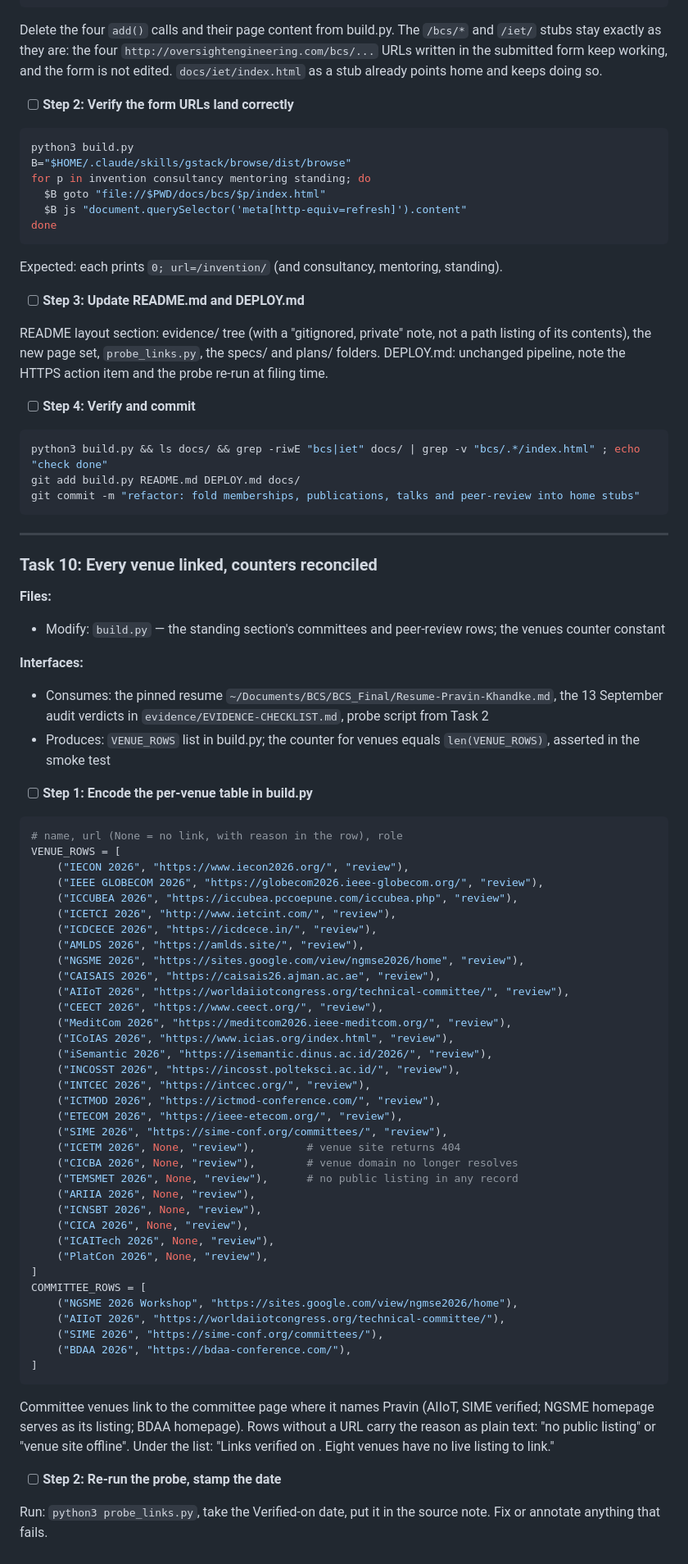
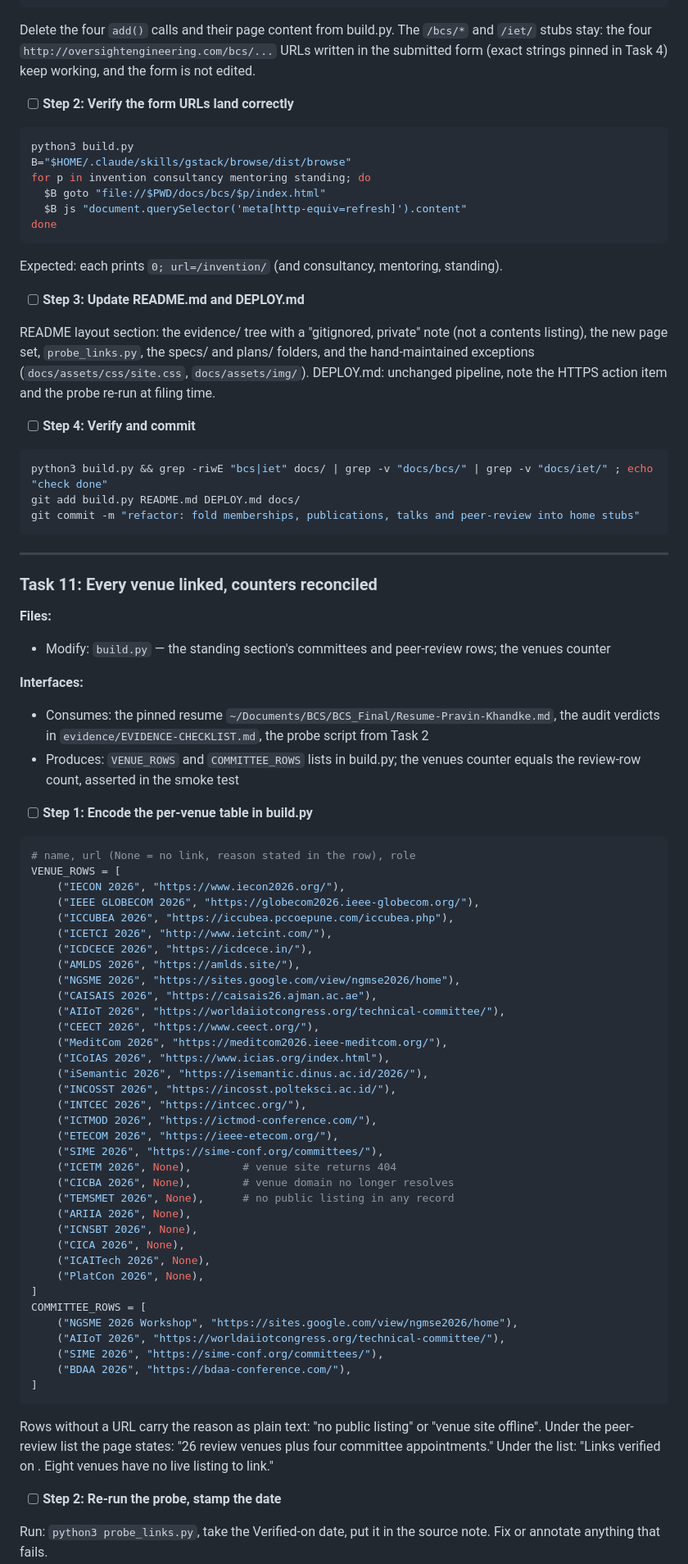
Before and after one commit to pravin-khandke/oversightengineering, a Markdown page: plans/2026-09-26-site-rebuild.md, the part around one of its changes. Shown at 82% size. Rendered like a GitHub page.

````diff
--- a/plans/2026-09-26-site-rebuild.md
+++ b/plans/2026-09-26-site-rebuild.md
@@ -486,7 +526,7 @@ REDIRECTS = [
 ]
 ```
 
-Delete the four `add()` calls and their page content from build.py. The `/bcs/*` and `/iet/` stubs stay exactly as they are: the four `http://oversightengineering.com/bcs/...` URLs written in the submitted form keep working, and the form is not edited. `docs/iet/index.html` as a stub already points home and keeps doing so.
+Delete the four `add()` calls and their page content from build.py. The `/bcs/*` and `/iet/` stubs stay: the four `http://oversightengineering.com/bcs/...` URLs written in the submitted form (exact strings pinned in Task 4) keep working, and the form is not edited.
 
 - [ ] **Step 2: Verify the form URLs land correctly**
 
@@ -503,58 +543,58 @@ Expected: each prints `0; url=/invention/` (and consultancy, mentoring, standing
 
 - [ ] **Step 3: Update README.md and DEPLOY.md**
 
-README layout section: evidence/ tree (with a "gitignored, private" note, not a path listing of its contents), the new page set, `probe_links.py`, the specs/ and plans/ folders. DEPLOY.md: unchanged pipeline, note the HTTPS action item and the probe re-run at filing time.
+README layout section: the evidence/ tree with a "gitignored, private" note (not a contents listing), the new page set, `probe_links.py`, the specs/ and plans/ folders, and the hand-maintained exceptions (`docs/assets/css/site.css`, `docs/assets/img/`). DEPLOY.md: unchanged pipeline, note the HTTPS action item and the probe re-run at filing time.
 
 - [ ] **Step 4: Verify and commit**
 
 ```bash
-python3 build.py && ls docs/ && grep -riwE "bcs|iet" docs/ | grep -v "bcs/.*/index.html" ; echo "check done"
+python3 build.py && grep -riwE "bcs|iet" docs/ | grep -v "docs/bcs/" | grep -v "docs/iet/" ; echo "check done"
 git add build.py README.md DEPLOY.md docs/
 git commit -m "refactor: fold memberships, publications, talks and peer-review into home stubs"
 ```
 
 ---
 
-### Task 10: Every venue linked, counters reconciled
+### Task 11: Every venue linked, counters reconciled
 
 **Files:**
-- Modify: `build.py` — the standing section's committees and peer-review rows; the venues counter constant
+- Modify: `build.py` — the standing section's committees and peer-review rows; the venues counter
 
 **Interfaces:**
-- Consumes: the pinned resume `~/Documents/BCS/BCS_Final/Resume-Pravin-Khandke.md`, the 13 September audit verdicts in `evidence/EVIDENCE-CHECKLIST.md`, probe script from Task 2
-- Produces: `VENUE_ROWS` list in build.py; the counter for venues equals `len(VENUE_ROWS)`, asserted in the smoke test
+- Consumes: the pinned resume `~/Documents/BCS/BCS_Final/Resume-Pravin-Khandke.md`, the audit verdicts in `evidence/EVIDENCE-CHECKLIST.md`, the probe script from Task 2
+- Produces: `VENUE_ROWS` and `COMMITTEE_ROWS` lists in build.py; the venues counter equals the review-row count, asserted in the smoke test
 
 - [ ] **Step 1: Encode the per-venue table in build.py**
 
 ```python
-# name, url (None = no link, with reason in the row), role
+# name, url (None = no link, reason stated in the row), role
 VENUE_ROWS = [
-    ("IECON 2026", "https://www.iecon2026.org/", "review"),
-    ("IEEE GLOBECOM 2026", "https://globecom2026.ieee-globecom.org/", "review"),
-    ("ICCUBEA 2026", "https://iccubea.pccoepune.com/iccubea.php", "review"),
-    ("ICETCI 2026", "http://www.ietcint.com/", "review"),
-    ("ICDCECE 2026", "https://icdcece.in/", "review"),
-    ("AMLDS 2026", "https://amlds.site/", "review"),
-    ("NGSME 2026", "https://sites.google.com/view/ngmse2026/home", "review"),
-    ("CAISAIS 2026", "https://caisais26.ajman.ac.ae", "review"),
-    ("AIIoT 2026", "https://worldaiiotcongress.org/technical-committee/", "review"),
-    ("CEECT 2026", "https://www.ceect.org/", "review"),
-    ("MeditCom 2026", "https://meditcom2026.ieee-meditcom.org/", "review"),
-    ("ICoIAS 2026", "https://www.icias.org/index.html", "review"),
-    ("iSemantic 2026", "https://isemantic.dinus.ac.id/2026/", "review"),
-    ("INCOSST 2026", "https://incosst.polteksci.ac.id/", "review"),
-    ("INTCEC 2026", "https://intcec.org/", "review"),
-    ("ICTMOD 2026", "https://ictmod-conference.com/", "review"),
-    ("ETECOM 2026", "https://ieee-etecom.org/", "review"),
-    ("SIME 2026", "https://sime-conf.org/committees/", "review"),
-    ("ICETM 2026", None, "review"),        # venue site returns 404
-    ("CICBA 2026", None, "review"),        # venue domain no longer resolves
-    ("TEMSMET 2026", None, "review"),      # no public listing in any record
-    ("ARIIA 2026", None, "review"),
-    ("ICNSBT 2026", None, "review"),
-    ("CICA 2026", None, "review"),
-    ("ICAITech 2026", None, "review"),
-    ("PlatCon 2026", None, "review"),
+    ("IECON 2026", "https://www.iecon2026.org/"),
+    ("IEEE GLOBECOM 2026", "https://globecom2026.ieee-globecom.org/"),
+    ("ICCUBEA 2026", "https://iccubea.pccoepune.com/iccubea.php"),
+    ("ICETCI 2026", "http://www.ietcint.com/"),
+    ("ICDCECE 2026", "https://icdcece.in/"),
+    ("AMLDS 2026", "https://amlds.site/"),
+    ("NGSME 2026", "https://sites.google.com/view/ngmse2026/home"),
+    ("CAISAIS 2026", "https://caisais26.ajman.ac.ae"),
+    ("AIIoT 2026", "https://worldaiiotcongress.org/technical-committee/"),
+    ("CEECT 2026", "https://www.ceect.org/"),
+    ("MeditCom 2026", "https://meditcom2026.ieee-meditcom.org/"),
+    ("ICoIAS 2026", "https://www.icias.org/index.html"),
+    ("iSemantic 2026", "https://isemantic.dinus.ac.id/2026/"),
+    ("INCOSST 2026", "https://incosst.polteksci.ac.id/"),
+    ("INTCEC 2026", "https://intcec.org/"),
+    ("ICTMOD 2026", "https://ictmod-conference.com/"),
+    ("ETECOM 2026", "https://ieee-etecom.org/"),
+    ("SIME 2026", "https://sime-conf.org/committees/"),
+    ("ICETM 2026", None),        # venue site returns 404
+    ("CICBA 2026", None),        # venue domain no longer resolves
+    ("TEMSMET 2026", None),      # no public listing in any record
+    ("ARIIA 2026", None),
+    ("ICNSBT 2026", None),
+    ("CICA 2026", None),
+    ("ICAITech 2026", None),
+    ("PlatCon 2026", None),
 ]
 COMMITTEE_ROWS = [
     ("NGSME 2026 Workshop", "https://sites.google.com/view/ngmse2026/home"),
@@ -564,7 +604,7 @@ COMMITTEE_ROWS = [
 ]
 ```
 
-Committee venues link to the committee page where it names Pravin (AIIoT, SIME verified; NGSME homepage serves as its listing; BDAA homepage). Rows without a URL carry the reason as plain text: "no public listing" or "venue site offline". Under the list: "Links verified on <date from probe_links.py output>. Eight venues have no live listing to link."
+Rows without a URL carry the reason as plain text: "no public listing" or "venue site offline". Under the peer-review list the page states: "26 review venues plus four committee appointments." Under the list: "Links verified on <date from probe_links.py output>. Eight venues have no live listing to link."
 
 - [ ] **Step 2: Re-run the probe, stamp the date**
 
````
Also changed, not shown: other parts of plans/2026-09-26-site-rebuild.md (+160 -128 lines).
